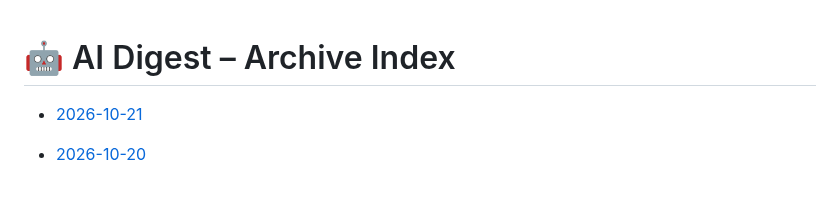
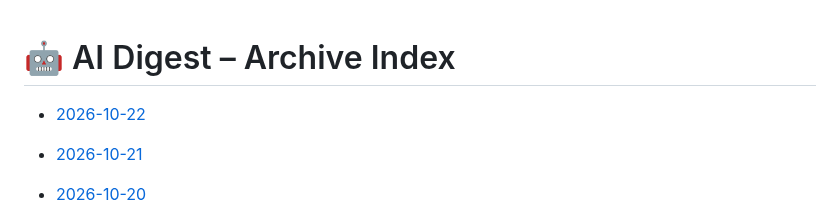
Before and after one commit to zeshengzong/aidigest, a Markdown page: DIGEST.md, the part around the change. Rendered like a GitHub page; blank space fills up the shorter version.

Commit message:
📰 AI Digest for 2026-10-22

```diff
--- a/DIGEST.md
+++ b/DIGEST.md
@@ -1,4 +1,6 @@
 # 🤖 AI Digest – Archive Index
+
+- [2026-10-22](archives/2026-10-22.md)
 
 - [2026-10-21](archives/2026-10-21.md)
 
```
Also changed, not shown: archives/2026-10-22.md (added, +101 -0 lines).
